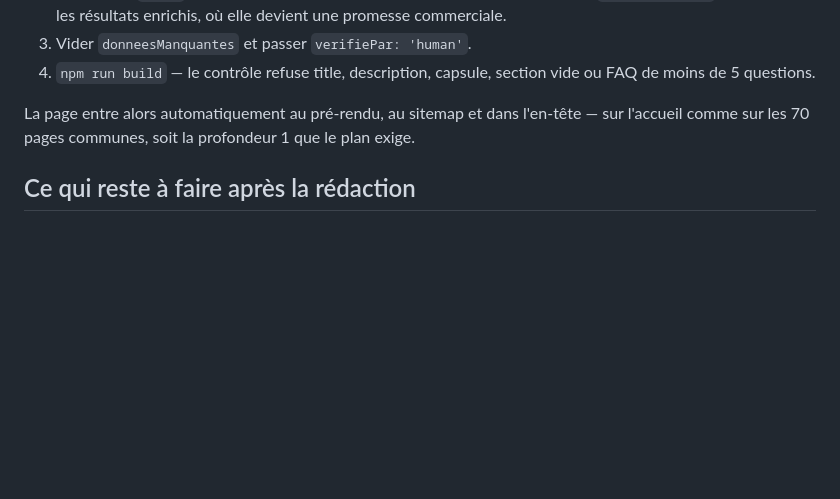
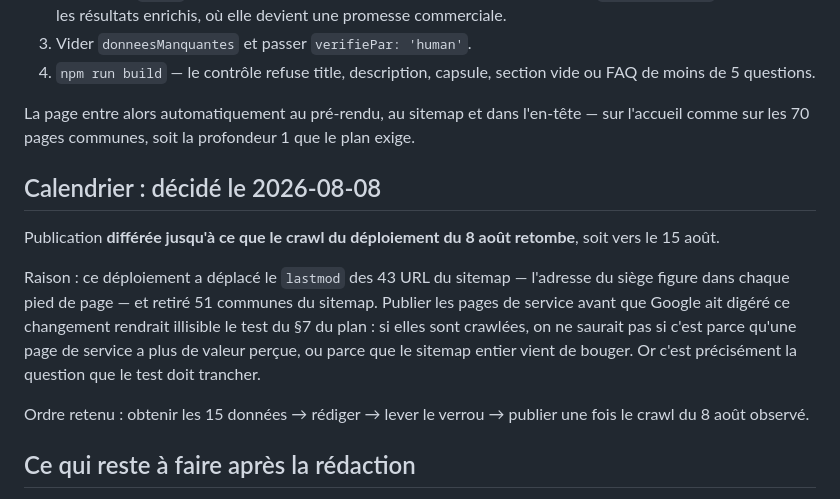
Before and after one commit to GeorgesAdSim/demenagements-gramme, a Markdown page: reports/donnees-metier-a-valider.md, the part around the change. GitHub-like rendering; blank space fills up the shorter version.

Commit message:
docs(seo): consigner le report de publication jusqu'au retour du crawl
La réserve ne vivait que dans la conversation. Publier les pages de service
avant que le crawl du déploiement du 8 août retombe rendrait illisible le test
prévu au plan : on ne saurait pas distinguer l'effet de la valeur perçue d'une
page de service de celui du sitemap entier qui vient de changer.

Co-Authored-By: Claude Opus 5 <noreply@anthropic.com>

```diff
--- a/reports/donnees-metier-a-valider.md
+++ b/reports/donnees-metier-a-valider.md
@@ -97,6 +97,22 @@ La page entre alors automatiquement au pré-rendu, au sitemap et dans
 l'en-tête — sur l'accueil comme sur les 70 pages communes, soit la profondeur 1
 que le plan exige.
 
+## Calendrier : décidé le 2026-08-08
+
+Publication **différée jusqu'à ce que le crawl du déploiement du 8 août
+retombe**, soit vers le 15 août.
+
+Raison : ce déploiement a déplacé le `lastmod` des 43 URL du sitemap — l'adresse
+du siège figure dans chaque pied de page — et retiré 51 communes du sitemap.
+Publier les pages de service avant que Google ait digéré ce changement rendrait
+illisible le test du §7 du plan : si elles sont crawlées, on ne saurait pas si
+c'est parce qu'une page de service a plus de valeur perçue, ou parce que le
+sitemap entier vient de bouger. Or c'est précisément la question que le test
+doit trancher.
+
+Ordre retenu : obtenir les 15 données → rédiger → lever le verrou → publier une
+fois le crawl du 8 août observé.
+
 ## Ce qui reste à faire après la rédaction
 
 - **Liens contextuels** depuis l'accueil, `/demenagement`, `/contact-devis` et
```
